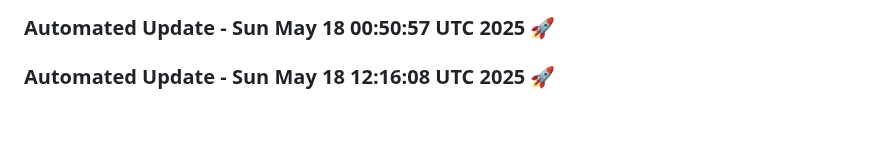
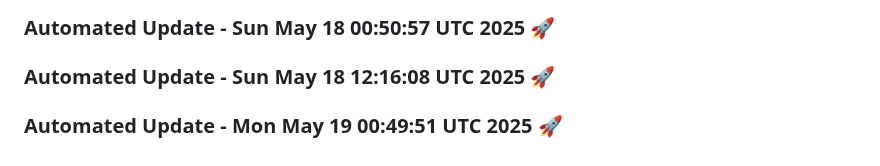
Before and after one commit to tanishq20011430/Web_App, a Markdown page: README.md, the part around the change. GitHub-like rendering; blank space fills up the shorter version.

Commit message:
Automated daily update: Mon May 19 00:49:51 UTC 2025

```diff
--- a/README.md
+++ b/README.md
@@ -652,3 +652,6 @@
 
 
 ### Automated Update - Sun May 18 12:16:08 UTC 2025 🚀
+
+
+### Automated Update - Mon May 19 00:49:51 UTC 2025 🚀
```
